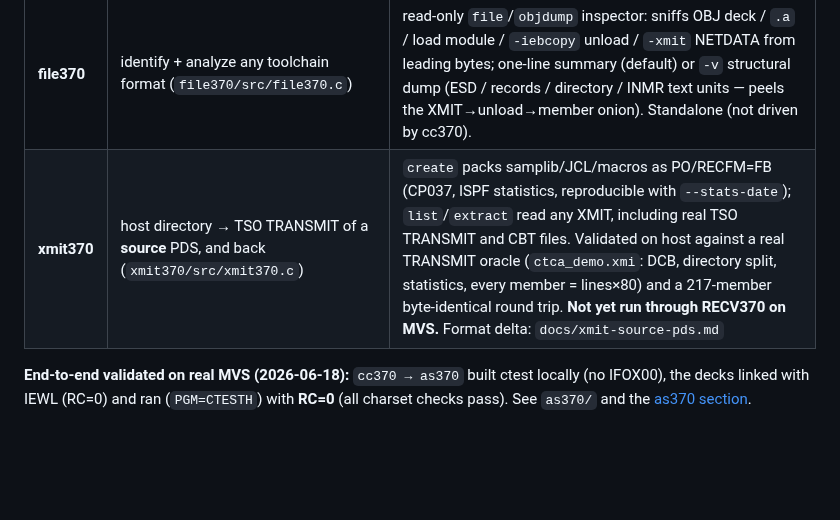
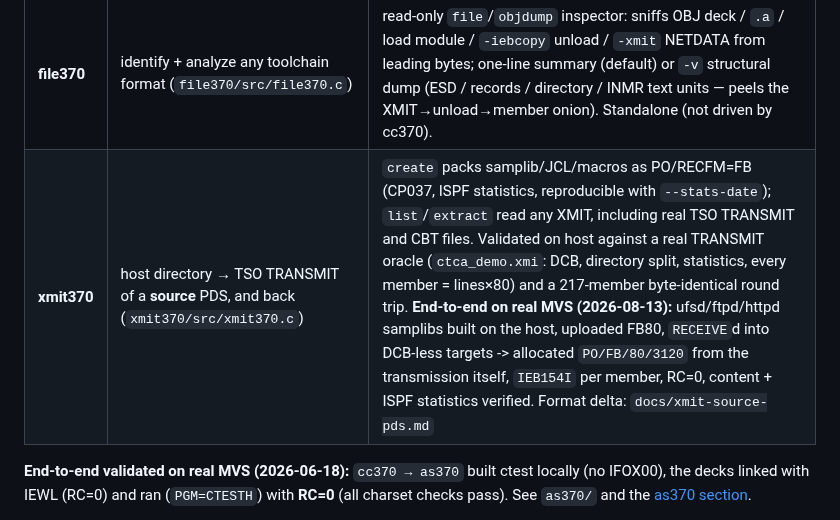
Before and after one commit to mvslovers/cc370, a Markdown page: CLAUDE.md, the part around the change. GitHub-like rendering; blank space fills up the shorter version.

```diff
--- a/CLAUDE.md
+++ b/CLAUDE.md
@@ -15,7 +15,7 @@ cc370 compiles C source to IBM System/370 HLASM assembler (`.s` files) for MVS 3
 | **ld370** | OBJ decks → MVS load module (replace IEWL) + automatic library call (`-l`/`-L` over `.a`) + `-iebcopy`/`-xmit` host→MVS transport (`ld370/src/ld370.c`) | member byte-identical to IEWL; `-iebcopy`/`-xmit` byte-identical to their oracles (XMIT modulo timestamp); autocall validated (single + transitive pull == explicit link). **End-to-end on real MVS: `as370→ld370→-xmit` → upload → RECV370 → runs, RC=7 (Stage 2 done)** |
 | **ar370** | OBJ decks → `.a` archive + ESD symbol index (`ar370/src/ar370.c`) | standard `ar` container (host-inspectable) with a GNU `/`-member symbol table built from each deck's ESD (variable-length names, long-symbol-ready); the static-library ld370 autocalls against |
 | **file370** | identify + analyze any toolchain format (`file370/src/file370.c`) | read-only `file`/`objdump` inspector: sniffs OBJ deck / `.a` / load module / `-iebcopy` unload / `-xmit` NETDATA from leading bytes; one-line summary (default) or `-v` structural dump (ESD / records / directory / INMR text units — peels the XMIT→unload→member onion). Standalone (not driven by cc370). |
-| **xmit370** | host directory → TSO TRANSMIT of a **source** PDS, and back (`xmit370/src/xmit370.c`) | `create` packs samplib/JCL/macros as PO/RECFM=FB (CP037, ISPF statistics, reproducible with `--stats-date`); `list`/`extract` read any XMIT, including real TSO TRANSMIT and CBT files. Validated on host against a real TRANSMIT oracle (`ctca_demo.xmi`: DCB, directory split, statistics, every member = lines×80) and a 217-member byte-identical round trip. **Not yet run through RECV370 on MVS.** Format delta: `docs/xmit-source-pds.md` |
+| **xmit370** | host directory → TSO TRANSMIT of a **source** PDS, and back (`xmit370/src/xmit370.c`) | `create` packs samplib/JCL/macros as PO/RECFM=FB (CP037, ISPF statistics, reproducible with `--stats-date`); `list`/`extract` read any XMIT, including real TSO TRANSMIT and CBT files. Validated on host against a real TRANSMIT oracle (`ctca_demo.xmi`: DCB, directory split, statistics, every member = lines×80) and a 217-member byte-identical round trip. **End-to-end on real MVS (2026-08-13):** ufsd/ftpd/httpd samplibs built on the host, uploaded FB80, `RECEIVE`d into DCB-less targets -> allocated `PO/FB/80/3120` from the transmission itself, `IEB154I` per member, RC=0, content + ISPF statistics verified. Format delta: `docs/xmit-source-pds.md` |
 
 **End-to-end validated on real MVS (2026-06-18):** `cc370 → as370` built ctest locally (no IFOX00), the decks linked with IEWL (RC=0) and ran (`PGM=CTESTH`) with **RC=0** (all charset checks pass). See `as370/` and the [as370 section](#as370--host-native-mvs-assembler).
 
```
Also changed, not shown: docs/xmit-source-pds.md (+25 -5 lines).
